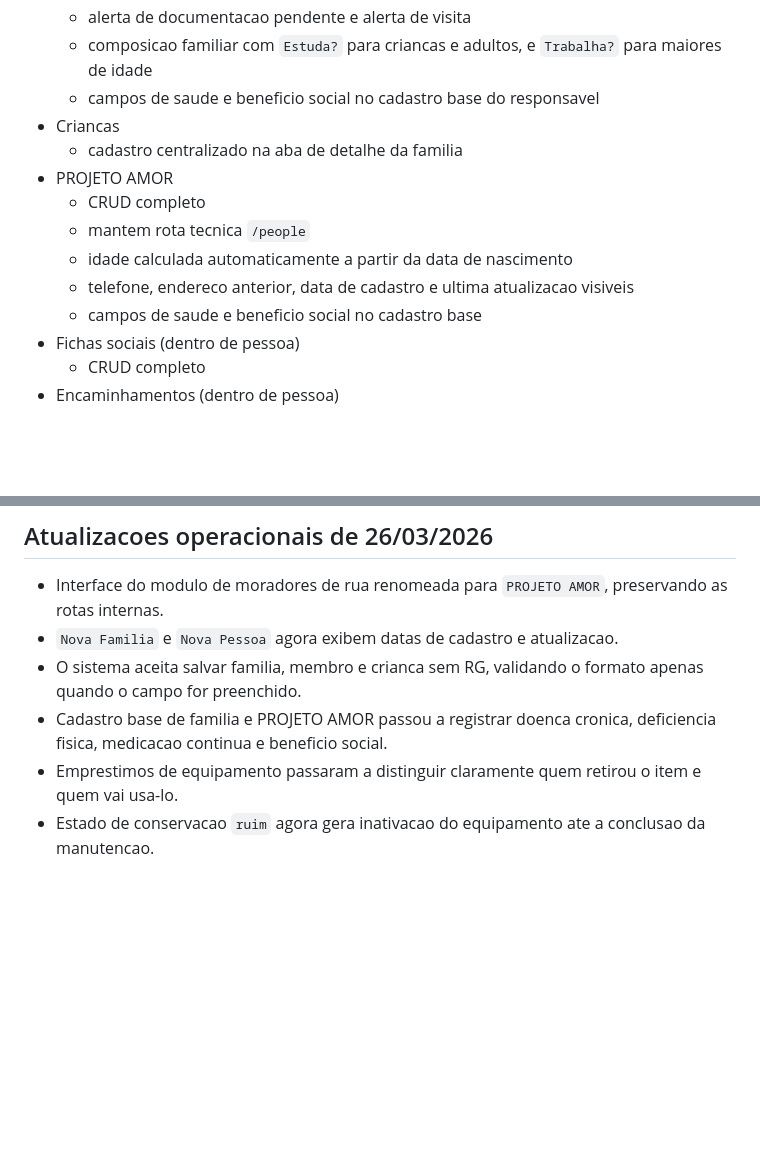
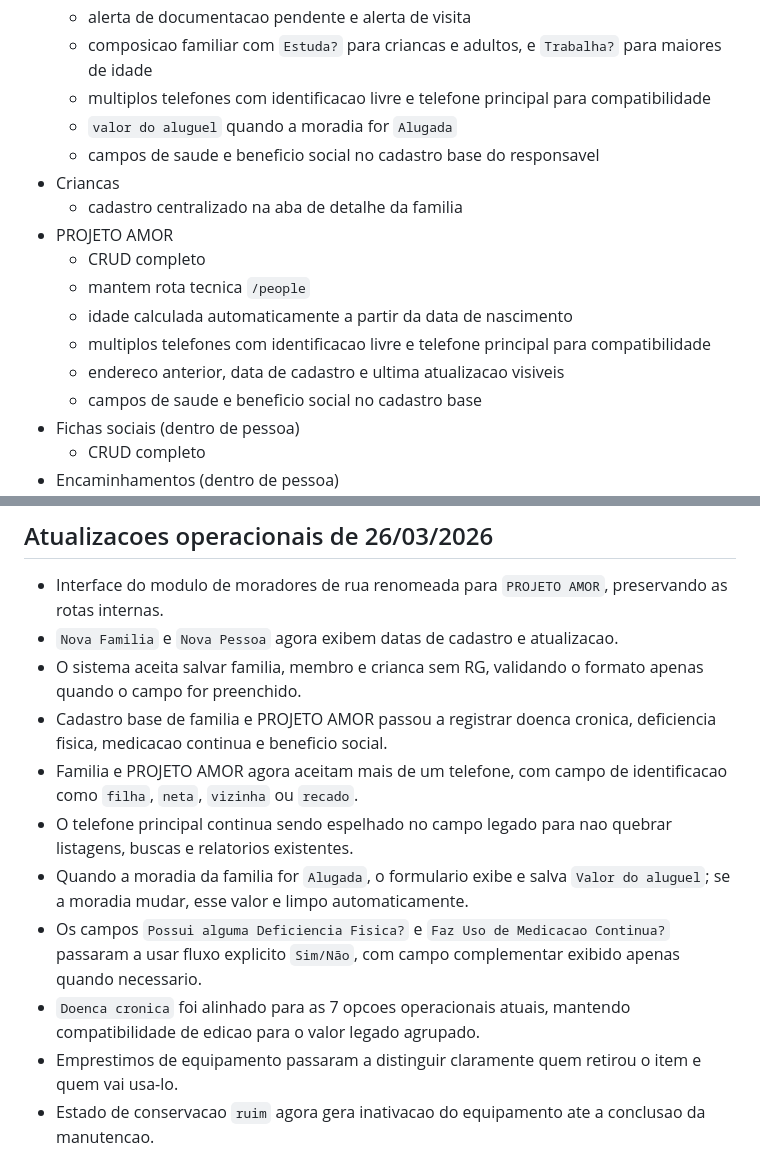
Before and after one commit to Dev-RuiDiniz/dashboard_php_pbt, a Markdown page: README.md, 2 parts joined by grey strips. Drawn GitHub-style; blank space fills up the shorter version.

Commit message:
docs(readme): document phone, rent and health field updates

```diff
--- a/README.md
+++ b/README.md
@@ -37,6 +37,8 @@ Sistema web em PHP + MySQL para operacao social da igreja, com controle de famil
   - data de cadastro e ultima atualizacao visiveis
   - alerta de documentacao pendente e alerta de visita
   - composicao familiar com `Estuda?` para criancas e adultos, e `Trabalha?` para maiores de idade
+  - multiplos telefones com identificacao livre e telefone principal para compatibilidade
+  - `valor do aluguel` quando a moradia for `Alugada`
   - campos de saude e beneficio social no cadastro base do responsavel
 - Criancas
   - cadastro centralizado na aba de detalhe da familia
@@ -44,7 +46,8 @@ Sistema web em PHP + MySQL para operacao social da igreja, com controle de famil
   - CRUD completo
   - mantem rota tecnica `/people`
   - idade calculada automaticamente a partir da data de nascimento
-  - telefone, endereco anterior, data de cadastro e ultima atualizacao visiveis
+  - multiplos telefones com identificacao livre e telefone principal para compatibilidade
+  - endereco anterior, data de cadastro e ultima atualizacao visiveis
   - campos de saude e beneficio social no cadastro base
 - Fichas sociais (dentro de pessoa)
   - CRUD completo
@@ -100,6 +103,11 @@ Sistema web em PHP + MySQL para operacao social da igreja, com controle de famil
 - `Nova Familia` e `Nova Pessoa` agora exibem datas de cadastro e atualizacao.
 - O sistema aceita salvar familia, membro e crianca sem RG, validando o formato apenas quando o campo for preenchido.
 - Cadastro base de familia e PROJETO AMOR passou a registrar doenca cronica, deficiencia fisica, medicacao continua e beneficio social.
+- Familia e PROJETO AMOR agora aceitam mais de um telefone, com campo de identificacao como `filha`, `neta`, `vizinha` ou `recado`.
+- O telefone principal continua sendo espelhado no campo legado para nao quebrar listagens, buscas e relatorios existentes.
+- Quando a moradia da familia for `Alugada`, o formulario exibe e salva `Valor do aluguel`; se a moradia mudar, esse valor e limpo automaticamente.
+- Os campos `Possui alguma Deficiencia Fisica?` e `Faz Uso de Medicacao Continua?` passaram a usar fluxo explicito `Sim/Não`, com campo complementar exibido apenas quando necessario.
+- `Doenca cronica` foi alinhado para as 7 opcoes operacionais atuais, mantendo compatibilidade de edicao para o valor legado agrupado.
 - Emprestimos de equipamento passaram a distinguir claramente quem retirou o item e quem vai usa-lo.
 - Estado de conservacao `ruim` agora gera inativacao do equipamento ate a conclusao da manutencao.
 
```
Also changed, not shown: docs/RELATORIO_MUDANCAS_2026-03-26_RODADA_ADICIONAL.md (added, +141 -0 lines).
